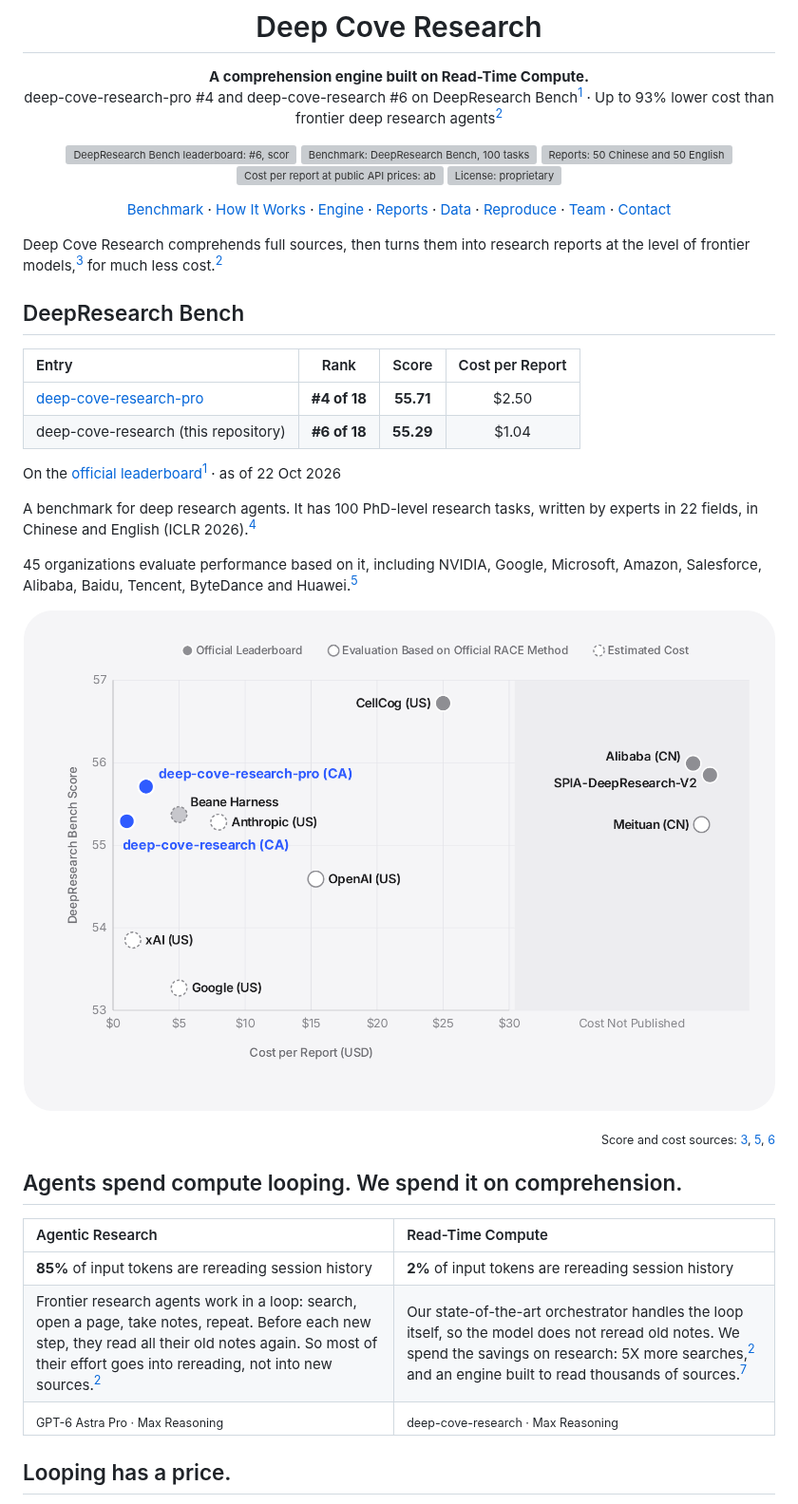
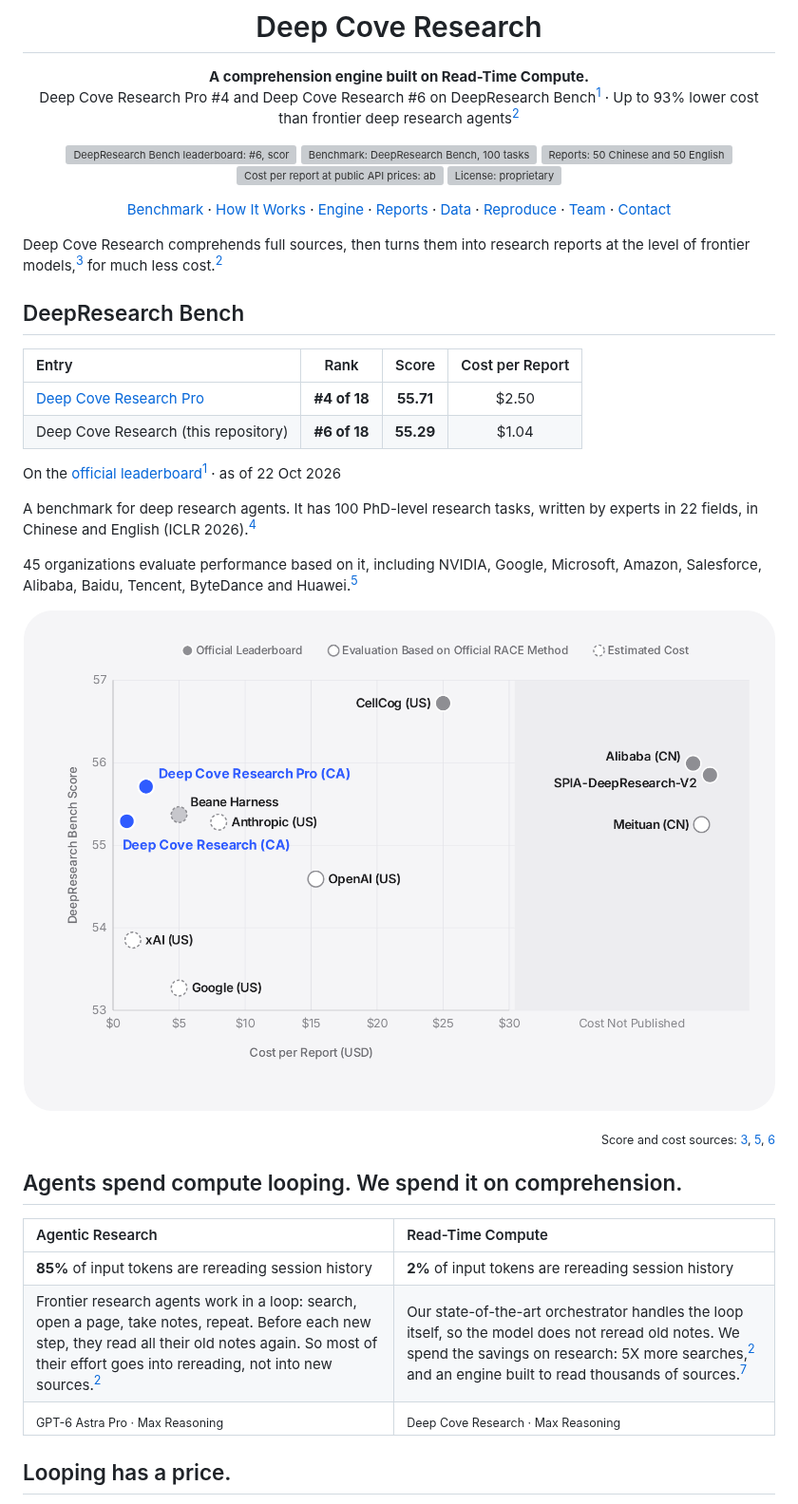
Before and after one commit to aldrinor/deep-cove-research, a Markdown page: README.md, the part around one of its changes. Shown at 95% size. GitHub-like rendering; pictures changed too: assets/chart-score-cost-light.png; grey boxes are pictures that could not be loaded.

```diff
--- a/README.md
+++ b/README.md
@@ -6,7 +6,7 @@
 
 <p align="center">
   <b>A comprehension engine built on Read-Time Compute.</b><br>
-  deep-cove-research-pro #4 and deep-cove-research #6 on DeepResearch Bench<sup><a href="#sources">1</a></sup> · Up to 93% lower cost than frontier deep research agents<sup><a href="#sources">2</a></sup>
+  Deep Cove Research Pro #4 and Deep Cove Research #6 on DeepResearch Bench<sup><a href="#sources">1</a></sup> · Up to 93% lower cost than frontier deep research agents<sup><a href="#sources">2</a></sup>
 </p>
 
 <p align="center">
@@ -29,8 +29,8 @@ Deep Cove Research comprehends full sources, then turns them into research repor
 
 | Entry | Rank | Score | Cost per Report |
 |:--|:-:|:-:|:-:|
-| [deep-cove-research-pro](https://github.com/aldrinor/deep-cove-research-pro) | **#4 of 18** | **55.71** | $2.50 |
-| deep-cove-research (this repository) | **#6 of 18** | **55.29** | $1.04 |
+| [Deep Cove Research Pro](https://github.com/aldrinor/deep-cove-research-pro) | **#4 of 18** | **55.71** | $2.50 |
+| Deep Cove Research (this repository) | **#6 of 18** | **55.29** | $1.04 |
 
 On the [official leaderboard](https://huggingface.co/spaces/muset-ai/DeepResearch-Bench-Leaderboard)<sup>[1](#sources)</sup> · as of 22 Oct 2026
 
@@ -43,7 +43,7 @@ A benchmark for deep research agents. It has 100 PhD-level research tasks, writt
 <p align="center">
   <picture>
     <source media="(prefers-color-scheme: dark)" srcset="assets/chart-score-cost-dark.png">
-    <img src="assets/chart-score-cost-light.png" width="100%" alt="DeepResearch Bench score against cost per report. Official leaderboard: CellCog (US) 56.72, $25 or more per session; Alibaba (CN) 55.99 and SPIA-DeepResearch-V2 55.85, cost not published; deep-cove-research-pro (CA) 55.71 at $2.50; Beane Harness 55.37, estimated about $5; deep-cove-research (CA) 55.29 at $1.04. Evaluation based on the official RACE method: Anthropic Claude Research (Fable 5.1 Max) 55.28, estimated about $8; Meituan LongCat 55.25, published by Meituan, cost not published; OpenAI GPT-6 Astra Pro Deep Research 54.59 at $15.36; xAI Grok Build 4.6 53.85, estimated about $1.50; Google Gemini 4 Deep Research 53.27, estimated about $5.">
+    <img src="assets/chart-score-cost-light.png" width="100%" alt="DeepResearch Bench score against cost per report. Official leaderboard: CellCog (US) 56.72, $25 or more per session; Alibaba (CN) 55.99 and SPIA-DeepResearch-V2 55.85, cost not published; Deep Cove Research Pro (CA) 55.71 at $2.50; Beane Harness 55.37, estimated about $5; Deep Cove Research (CA) 55.29 at $1.04. Evaluation based on the official RACE method: Anthropic Claude Research (Fable 5.1 Max) 55.28, estimated about $8; Meituan LongCat 55.25, published by Meituan, cost not published; OpenAI GPT-6 Astra Pro Deep Research 54.59 at $15.36; xAI Grok Build 4.6 53.85, estimated about $1.50; Google Gemini 4 Deep Research 53.27, estimated about $5.">
   </picture>
 </p>
 
@@ -55,7 +55,7 @@ A benchmark for deep research agents. It has 100 PhD-level research tasks, writt
 |:--|:--|
 | **85%** of input tokens are rereading session history | **2%** of input tokens are rereading session history |
 | Frontier research agents work in a loop: search, open a page, take notes, repeat. Before each new step, they read all their old notes again. So most of their effort goes into rereading, not into new sources.<sup>[2](#sources)</sup> | Our state-of-the-art orchestrator handles the loop itself, so the model does not reread old notes. We spend the savings on research: 5X more searches,<sup>[2](#sources)</sup> and an engine built to read thousands of sources.<sup>[7](#sources)</sup> |
-| <sub>GPT-6 Astra Pro · Max Reasoning</sub> | <sub>deep-cove-research · Max Reasoning</sub> |
+| <sub>GPT-6 Astra Pro · Max Reasoning</sub> | <sub>Deep Cove Research · Max Reasoning</sub> |
 
 ## Looping has a price.
 
```
Also changed, not shown: other parts of README.md (+8 -8 lines), assets/chart-cost-per-task-dark.png, assets/chart-cost-per-task-light.png, assets/chart-model-cost-dark.png, assets/chart-model-cost-light.png, assets/chart-score-cost-dark.png, 1 other file.
